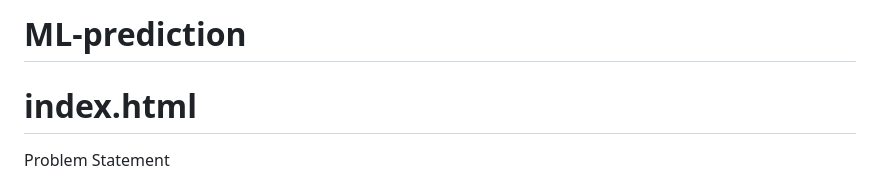
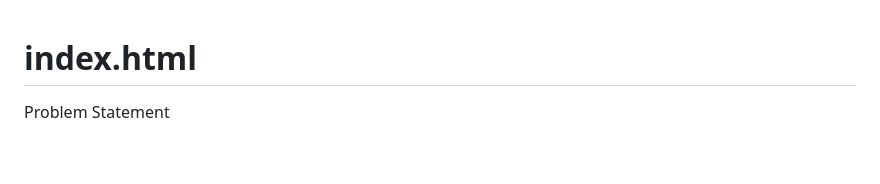
Before and after one commit to lavantheja/ML-prediction, a Markdown page: README.md, the part around the change. Rendered like a GitHub page; blank space fills up the shorter version.

```diff
--- a/README.md
+++ b/README.md
@@ -1,4 +1,4 @@
-# ML-prediction
+
 # index.html
 
 Problem Statement
```
